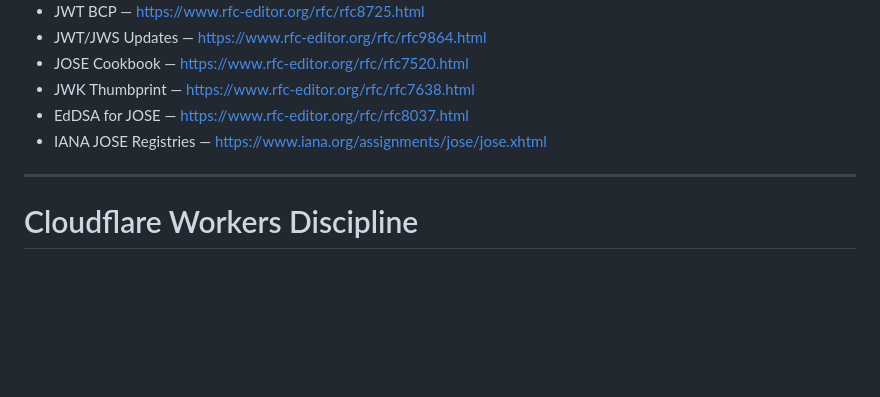
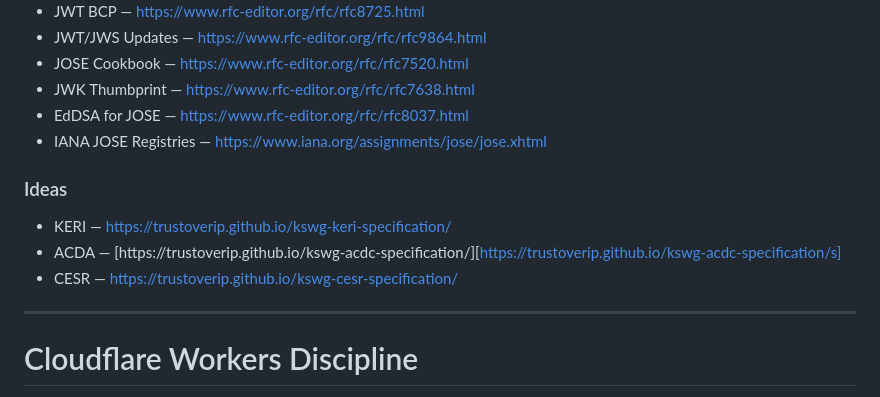
Before and after one commit to jortsupetterson/package-template, a Markdown page: AGENTS.md, the part around the change. Drawn GitHub-style; blank space fills up the shorter version.

Commit message:
chore: updated AGENTS.md

```diff
--- a/AGENTS.md
+++ b/AGENTS.md
@@ -227,6 +227,12 @@ Use ReSpec:
 - EdDSA for JOSE — [https://www.rfc-editor.org/rfc/rfc8037.html](https://www.rfc-editor.org/rfc/rfc8037.html)
 - IANA JOSE Registries — [https://www.iana.org/assignments/jose/jose.xhtml](https://www.iana.org/assignments/jose/jose.xhtml)
 
+### Ideas
+
+- KERI — [https://trustoverip.github.io/kswg-keri-specification/](https://trustoverip.github.io/kswg-keri-specification/)
+- ACDA — [https://trustoverip.github.io/kswg-acdc-specification/][https://trustoverip.github.io/kswg-acdc-specification/s]
+- CESR — [https://trustoverip.github.io/kswg-cesr-specification/](https://trustoverip.github.io/kswg-cesr-specification/)
+
 ---
 
 # Cloudflare Workers Discipline
```
